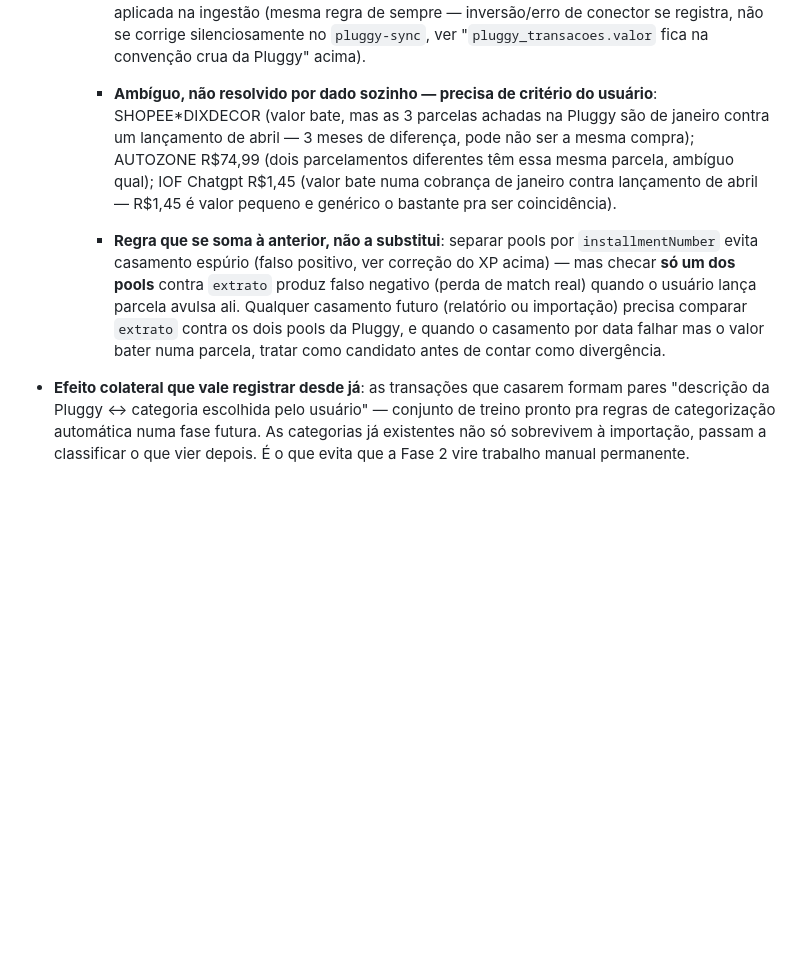
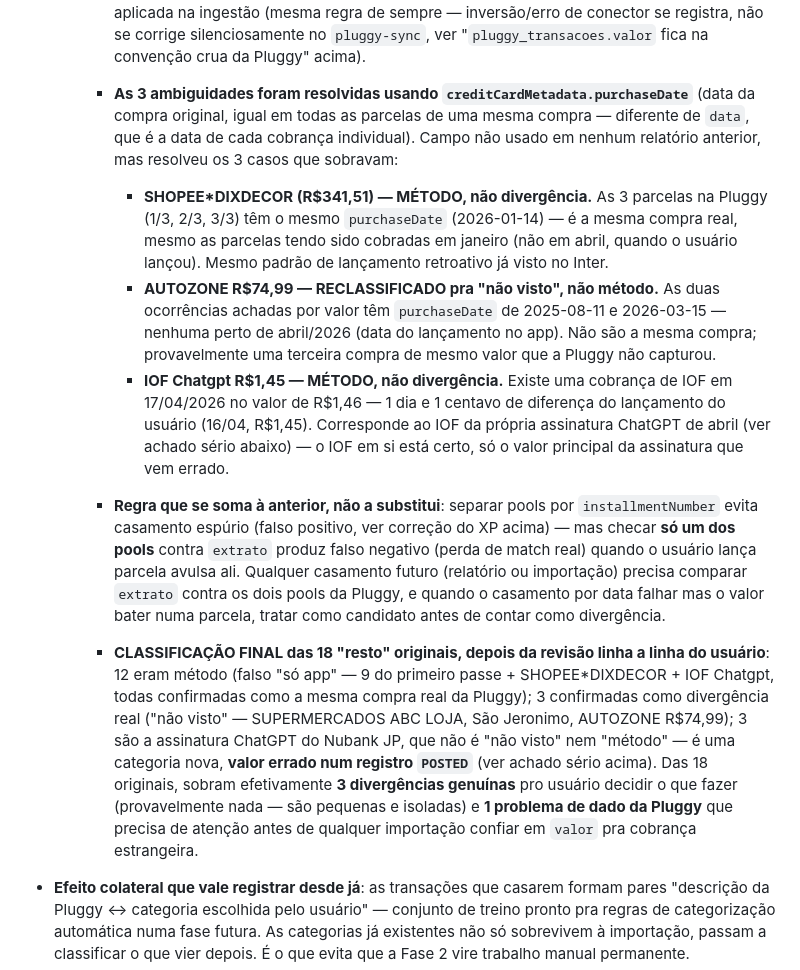
Before and after one commit to jppaim13/Finance, a Markdown page: CLAUDE.md, the part around the change. Drawn GitHub-style; blank space fills up the shorter version.

Commit message:
Resolve as 3 ambiguidades finais via purchaseDate, fecha revisao Fase 1.7
creditCardMetadata.purchaseDate (data da compra original, igual entre
parcelas da mesma compra) resolveu os 3 casos que sobravam:
SHOPEE*DIXDECOR e IOF Chatgpt confirmados como metodo (mesma compra
real); AUTOZONE R$74,99 reclassificado pra "nao visto" (as 2
ocorrencias achadas por valor tem purchaseDate longe de abril/2026,
nao sao a mesma compra).

Classificacao final das 18 "resto" originais: 12 eram metodo (falso
"so app"), 3 divergencia real confirmada (SUPERMERCADOS ABC LOJA, Sao
Jeronimo, AUTOZONE R$74,99), 3 sao o achado serio do ChatGPT (valor
errado, nao "nao visto"). Revisao completa, pronta pra consolidar e
passar a Opus.

Co-Authored-By: Claude Sonnet 5 <noreply@anthropic.com>

```diff
--- a/CLAUDE.md
+++ b/CLAUDE.md
@@ -257,8 +257,12 @@ Aberta depois da Fase 1 mostrar que a coluna de Diferença de cartão não tinha
       | Maio | R$7,95 | R$43,35 | 5,45× |
 
       Razão consistente entre 5,2× e 5,5× nos três meses — muito próxima da cotação USD/BRL do período. Hipótese mais provável: a Pluggy está devolvendo o valor **em dólar sem converter** pra essa cobrança específica (enquanto o IOF, calculado à parte pelo banco, sai certo). **Implicação séria pra Fase 2**: `pluggy_transacoes.valor` não pode ser confiado às cegas pra cobrança estrangeira nesse conector — se uma importação automática rodasse hoje, essa transação entraria com **1/5 do valor real**, silenciosamente. Não investigado ainda se o padrão se repete em outros merchants estrangeiros ou só nesse; nenhuma correção aplicada na ingestão (mesma regra de sempre — inversão/erro de conector se registra, não se corrige silenciosamente no `pluggy-sync`, ver "`pluggy_transacoes.valor` fica na convenção crua da Pluggy" acima).
-    - **Ambíguo, não resolvido por dado sozinho — precisa de critério do usuário**: SHOPEE*DIXDECOR (valor bate, mas as 3 parcelas achadas na Pluggy são de janeiro contra um lançamento de abril — 3 meses de diferença, pode não ser a mesma compra); AUTOZONE R$74,99 (dois parcelamentos diferentes têm essa mesma parcela, ambíguo qual); IOF Chatgpt R$1,45 (valor bate numa cobrança de janeiro contra lançamento de abril — R$1,45 é valor pequeno e genérico o bastante pra ser coincidência).
+    - **As 3 ambiguidades foram resolvidas usando `creditCardMetadata.purchaseDate`** (data da compra original, igual em todas as parcelas de uma mesma compra — diferente de `data`, que é a data de cada cobrança individual). Campo não usado em nenhum relatório anterior, mas resolveu os 3 casos que sobravam:
+      - **SHOPEE*DIXDECOR (R$341,51) — MÉTODO, não divergência.** As 3 parcelas na Pluggy (1/3, 2/3, 3/3) têm o mesmo `purchaseDate` (2026-01-14) — é a mesma compra real, mesmo as parcelas tendo sido cobradas em janeiro (não em abril, quando o usuário lançou). Mesmo padrão de lançamento retroativo já visto no Inter.
+      - **AUTOZONE R$74,99 — RECLASSIFICADO pra "não visto", não método.** As duas ocorrências achadas por valor têm `purchaseDate` de 2025-08-11 e 2026-03-15 — nenhuma perto de abril/2026 (data do lançamento no app). Não são a mesma compra; provavelmente uma terceira compra de mesmo valor que a Pluggy não capturou.
+      - **IOF Chatgpt R$1,45 — MÉTODO, não divergência.** Existe uma cobrança de IOF em 17/04/2026 no valor de R$1,46 — 1 dia e 1 centavo de diferença do lançamento do usuário (16/04, R$1,45). Corresponde ao IOF da própria assinatura ChatGPT de abril (ver achado sério abaixo) — o IOF em si está certo, só o valor principal da assinatura que vem errado.
     - **Regra que se soma à anterior, não a substitui**: separar pools por `installmentNumber` evita casamento espúrio (falso positivo, ver correção do XP acima) — mas checar **só um dos pools** contra `extrato` produz falso negativo (perda de match real) quando o usuário lança parcela avulsa ali. Qualquer casamento futuro (relatório ou importação) precisa comparar `extrato` contra os dois pools da Pluggy, e quando o casamento por data falhar mas o valor bater numa parcela, tratar como candidato antes de contar como divergência.
+    - **CLASSIFICAÇÃO FINAL das 18 "resto" originais, depois da revisão linha a linha do usuário**: 12 eram método (falso "só app" — 9 do primeiro passe + SHOPEE*DIXDECOR + IOF Chatgpt, todas confirmadas como a mesma compra real da Pluggy); 3 confirmadas como divergência real ("não visto" — SUPERMERCADOS ABC LOJA, São Jeronimo, AUTOZONE R$74,99); 3 são a assinatura ChatGPT do Nubank JP, que não é "não visto" nem "método" — é uma categoria nova, **valor errado num registro `POSTED`** (ver achado sério acima). Das 18 originais, sobram efetivamente **3 divergências genuínas** pro usuário decidir o que fazer (provavelmente nada — são pequenas e isoladas) e **1 problema de dado da Pluggy** que precisa de atenção antes de qualquer importação confiar em `valor` pra cobrança estrangeira.
 
 - **Efeito colateral que vale registrar desde já**: as transações que casarem formam pares "descrição da Pluggy ↔ categoria escolhida pelo usuário" — conjunto de treino pronto pra regras de categorização automática numa fase futura. As categorias já existentes não só sobrevivem à importação, passam a classificar o que vier depois. É o que evita que a Fase 2 vire trabalho manual permanente.
 
```
